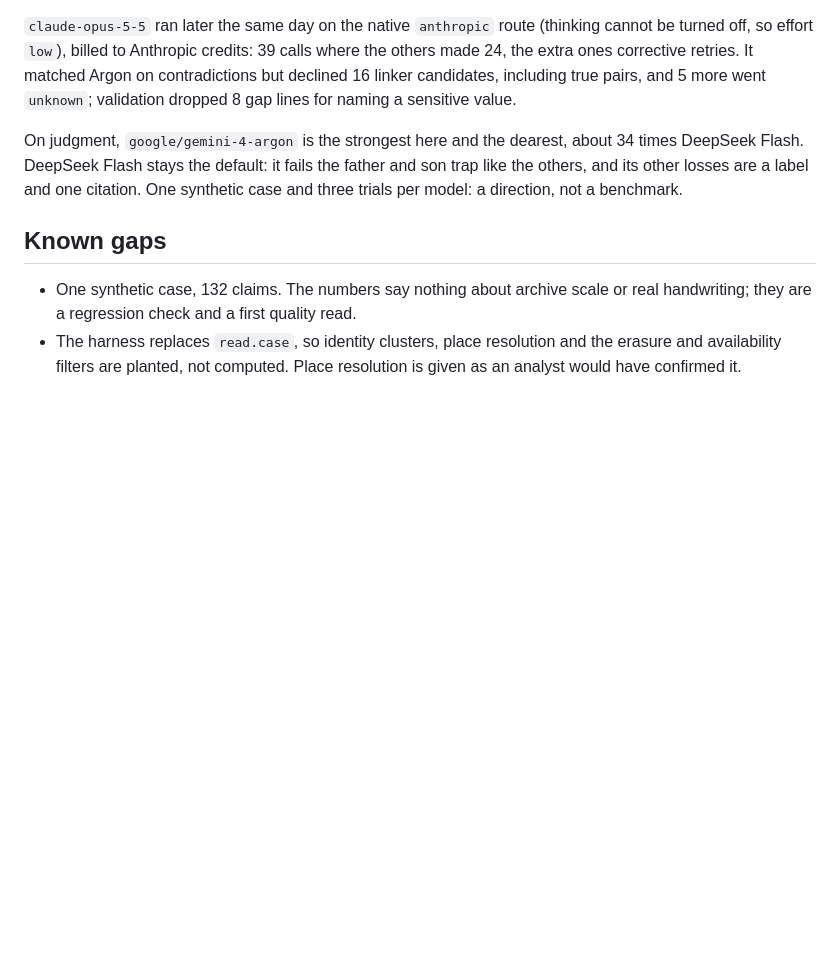
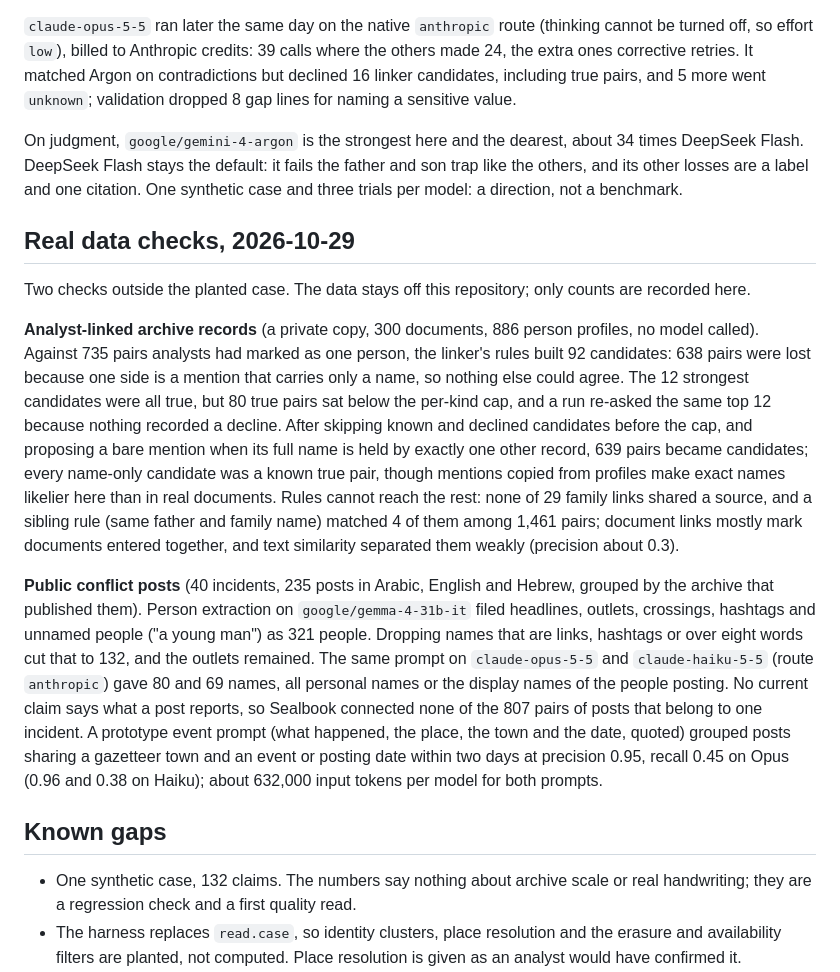
Before and after one commit to level09/sealbook, a Markdown page: docs/agent-eval.md, the part around the change. GitHub-like rendering; blank space fills up the shorter version.

Commit message:
docs: real data checks of the linker and extraction, and lessons

```diff
--- a/docs/agent-eval.md
+++ b/docs/agent-eval.md
@@ -295,6 +295,39 @@ On judgment, `google/gemini-4-argon` is the strongest here and the dearest, abou
 son trap like the others, and its other losses are a label and one citation. One
 synthetic case and three trials per model: a direction, not a benchmark.
 
+## Real data checks, 2026-10-29
+
+Two checks outside the planted case. The data stays off this repository; only
+counts are recorded here.
+
+**Analyst-linked archive records** (a private copy, 300 documents, 886 person
+profiles, no model called). Against 735 pairs analysts had marked as one person,
+the linker's rules built 92 candidates: 638 pairs were lost because one side is a
+mention that carries only a name, so nothing else could agree. The 12 strongest
+candidates were all true, but 80 true pairs sat below the per-kind cap, and a run
+re-asked the same top 12 because nothing recorded a decline. After skipping known
+and declined candidates before the cap, and proposing a bare mention when its full
+name is held by exactly one other record, 639 pairs became candidates; every
+name-only candidate was a known true pair, though mentions copied from profiles
+make exact names likelier here than in real documents. Rules cannot reach the
+rest: none of 29 family links shared a source, and a sibling rule (same father and
+family name) matched 4 of them among 1,461 pairs; document links mostly mark
+documents entered together, and text similarity separated them weakly (precision
+about 0.3).
+
+**Public conflict posts** (40 incidents, 235 posts in Arabic, English and Hebrew,
+grouped by the archive that published them). Person extraction on
+`google/gemma-4-31b-it` filed headlines, outlets, crossings, hashtags and unnamed
+people ("a young man") as 321 people. Dropping names that are links, hashtags or
+over eight words cut that to 132, and the outlets remained. The same prompt on
+`claude-opus-5-5` and `claude-haiku-5-5` (route `anthropic`) gave 80 and 69 names,
+all personal names or the display names of the people posting. No current claim
+says what a post reports, so Sealbook connected none of the 807 pairs of posts that
+belong to one incident. A prototype event prompt (what happened, the place, the
+town and the date, quoted) grouped posts sharing a gazetteer town and an event or
+posting date within two days at precision 0.95, recall 0.45 on Opus (0.96 and 0.38
+on Haiku); about 632,000 input tokens per model for both prompts.
+
 ## Known gaps
 
 - One synthetic case, 132 claims. The numbers say nothing about archive scale or
```
Also changed, not shown: docs/lessons.md (+16 -0 lines).
